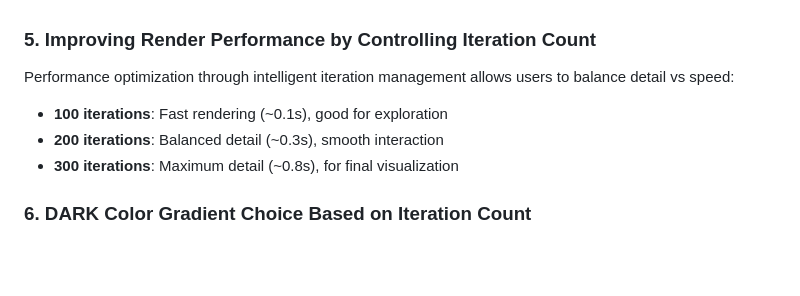
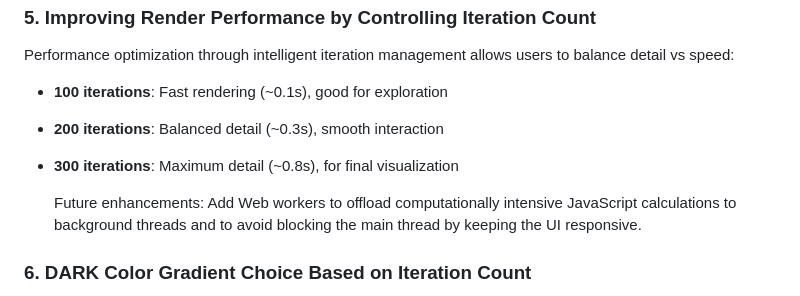
Before and after one commit to praveen5566/mandelbrot-explorer-canvas, a Markdown page: README.md, the part around the change. Rendered like a GitHub page; blank space fills up the shorter version.

```diff
--- a/README.md
+++ b/README.md
@@ -56,6 +56,9 @@ Performance optimization through intelligent iteration management allows users t
 - **200 iterations**: Balanced detail (~0.3s), smooth interaction
 - **300 iterations**: Maximum detail (~0.8s), for final visualization
 
+  Future enhancements: Add Web workers to offload computationally intensive JavaScript calculations to background threads and to avoid blocking the main thread by keeping the UI responsive.
+
+
 ### 6. DARK Color Gradient Choice Based on Iteration Count
 
 The color scheme uses LIGHT colors (white) for points inside the Mandelbrot set (bounded) and DARK gradients for points outside the set (unbounded). Color intensity is based on escape speed, creating mathematically accurate yet visually appealing visualizations.
```
